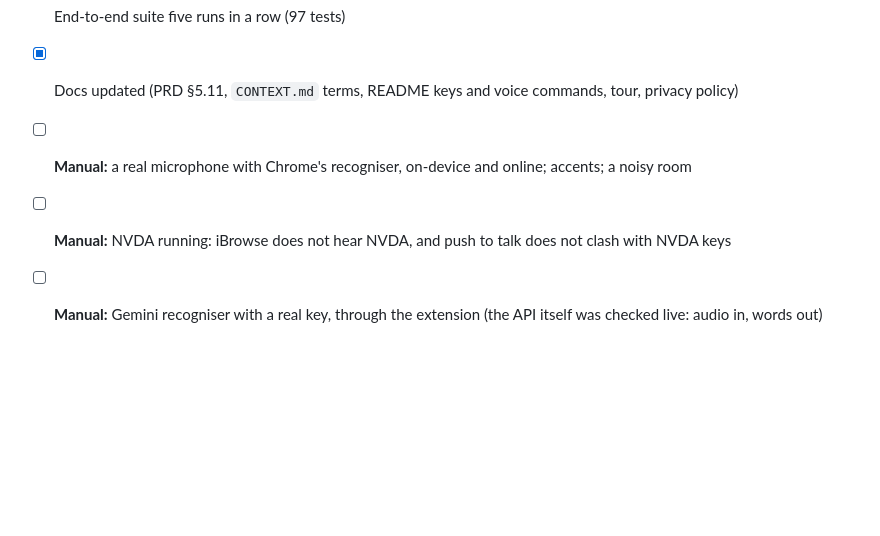
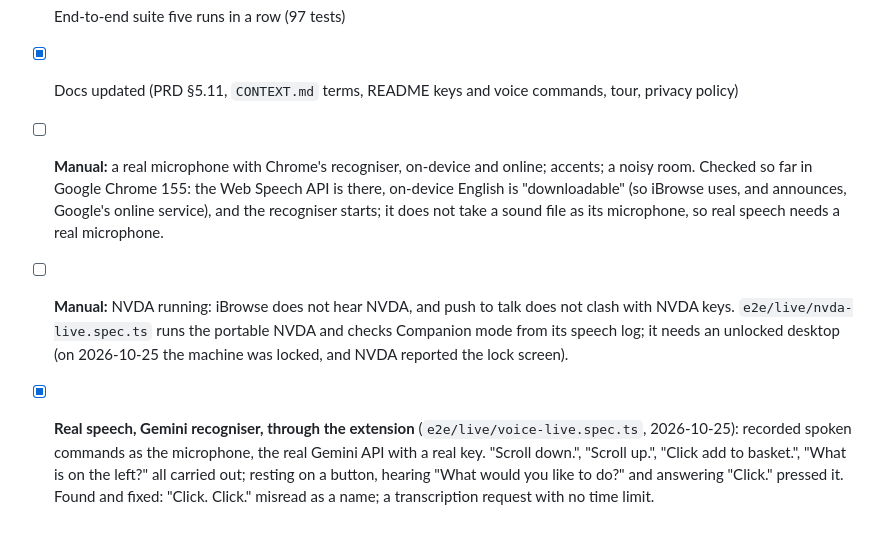
Before and after one commit to srksourabh/ibrowse, a Markdown page: docs/phases/phase-5b-conversation.md, the part around the change. Drawn GitHub-style; blank space fills up the shorter version.

Commit message:
docs: record the real-speech, Chrome and NVDA checks
Co-Authored-By: Claude Opus 5.5 <noreply@anthropic.com>

```diff
--- a/docs/phases/phase-5b-conversation.md
+++ b/docs/phases/phase-5b-conversation.md
@@ -41,6 +41,6 @@ Continuous listening and a wake word (ADR-0017 #3), dictating into form fields,
 - [x] Typecheck, tests, build green; coverage ≥ 80% (98.6% lines, 92.7% branches, 994 unit tests)
 - [x] End-to-end suite five runs in a row (97 tests)
 - [x] Docs updated (PRD §5.11, `CONTEXT.md` terms, README keys and voice commands, tour, privacy policy)
-- [ ] **Manual:** a real microphone with Chrome's recogniser, on-device and online; accents; a noisy room
-- [ ] **Manual:** NVDA running: iBrowse does not hear NVDA, and push to talk does not clash with NVDA keys
-- [ ] **Manual:** Gemini recogniser with a real key, through the extension (the API itself was checked live: audio in, words out)
+- [ ] **Manual:** a real microphone with Chrome's recogniser, on-device and online; accents; a noisy room. Checked so far in Google Chrome 155: the Web Speech API is there, on-device English is "downloadable" (so iBrowse uses, and announces, Google's online service), and the recogniser starts; it does not take a sound file as its microphone, so real speech needs a real microphone.
+- [ ] **Manual:** NVDA running: iBrowse does not hear NVDA, and push to talk does not clash with NVDA keys. `e2e/live/nvda-live.spec.ts` runs the portable NVDA and checks Companion mode from its speech log; it needs an unlocked desktop (on 2026-10-25 the machine was locked, and NVDA reported the lock screen).
+- [x] **Real speech, Gemini recogniser, through the extension** (`e2e/live/voice-live.spec.ts`, 2026-10-25): recorded spoken commands as the microphone, the real Gemini API with a real key. "Scroll down.", "Scroll up.", "Click add to basket.", "What is on the left?" all carried out; resting on a button, hearing "What would you like to do?" and answering "Click." pressed it. Found and fixed: "Click. Click." misread as a name; a transcription request with no time limit.
```
